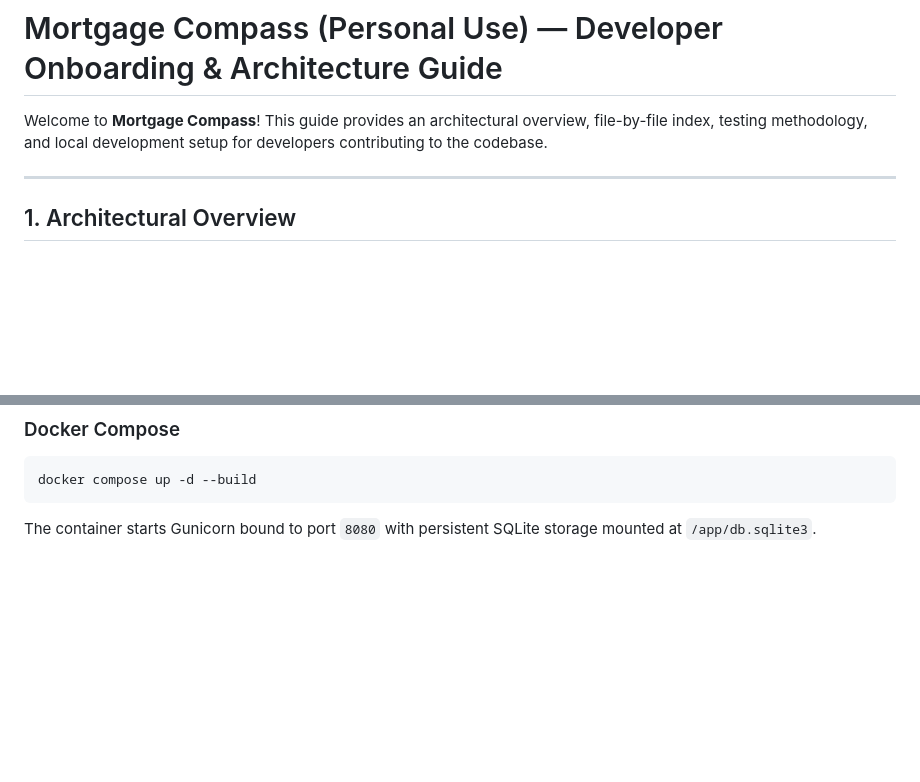
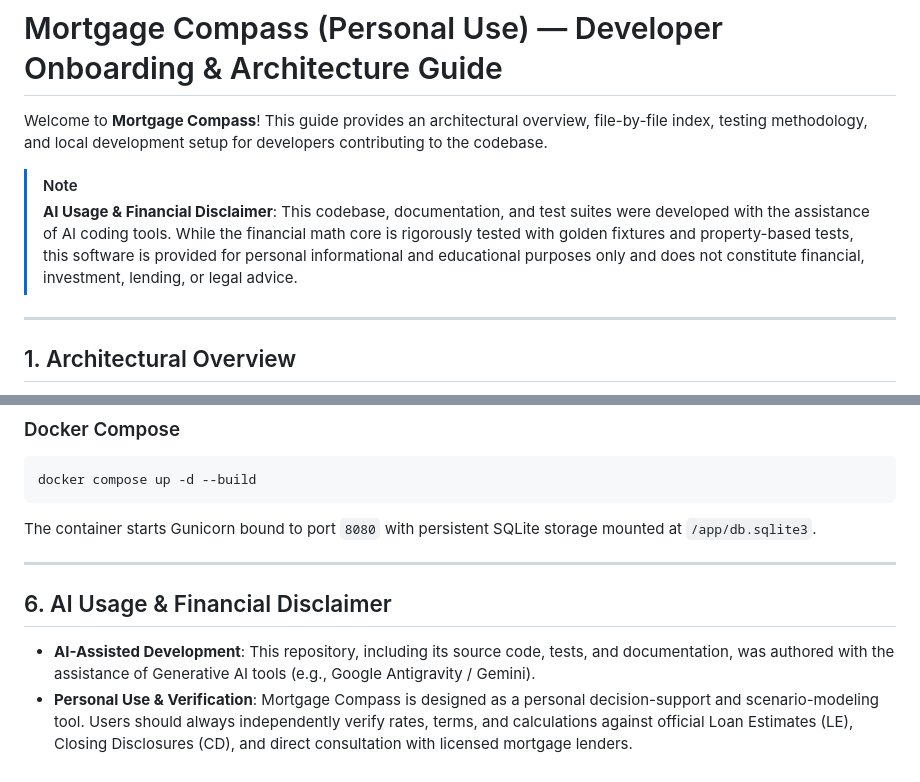
Before and after one commit to calmcoconut/mortgage, a Markdown page: README.md, 2 parts joined by grey strips. Drawn GitHub-style; blank space fills up the shorter version.

Commit message:
docs: update README with current project information

````diff
--- a/README.md
+++ b/README.md
@@ -1,6 +1,9 @@
 # Mortgage Compass (Personal Use) — Developer Onboarding & Architecture Guide
 
 Welcome to **Mortgage Compass**! This guide provides an architectural overview, file-by-file index, testing methodology, and local development setup for developers contributing to the codebase.
+
+> [!NOTE]
+> **AI Usage & Financial Disclaimer**: This codebase, documentation, and test suites were developed with the assistance of AI coding tools. While the financial math core is rigorously tested with golden fixtures and property-based tests, this software is provided for personal informational and educational purposes only and does not constitute financial, investment, lending, or legal advice.
 
 ---
 
@@ -244,3 +247,10 @@ docker compose up -d --build
 ```
 
 The container starts Gunicorn bound to port `8080` with persistent SQLite storage mounted at `/app/db.sqlite3`.
+
+---
+
+## 6. AI Usage & Financial Disclaimer
+
+- **AI-Assisted Development**: This repository, including its source code, tests, and documentation, was authored with the assistance of Generative AI tools (e.g., Google Antigravity / Gemini).
+- **Personal Use & Verification**: Mortgage Compass is designed as a personal decision-support and scenario-modeling tool. Users should always independently verify rates, terms, and calculations against official Loan Estimates (LE), Closing Disclosures (CD), and direct consultation with licensed mortgage lenders.
````
